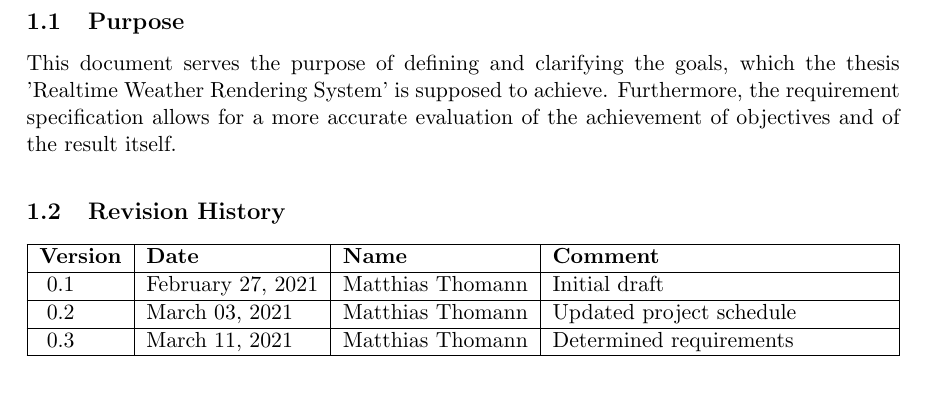
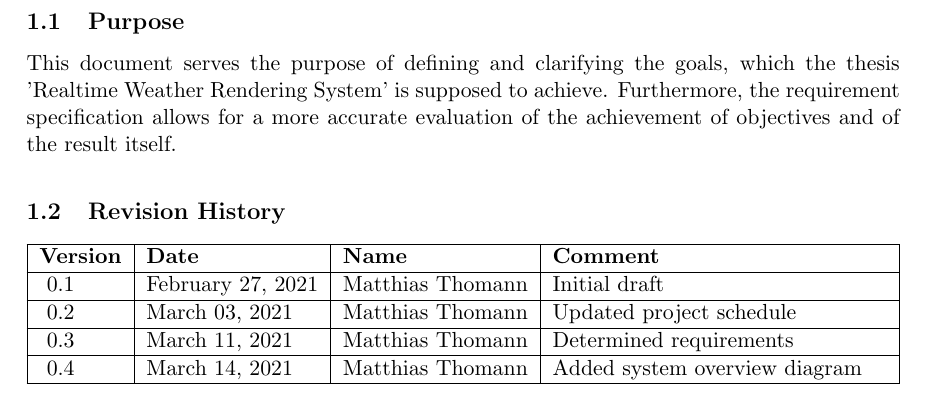
Before and after one commit to mth0348/2021-thesis, a LaTeX document (doc/specification.tex, which reads doc/partials/specification/chapter1-general.tex): part of page 3 of 13, cut so that both start at the same text. Compiled offline with pdfLaTeX.

Commit message:
Change history.

```diff
--- a/doc/partials/specification/chapter1-general.tex
+++ b/doc/partials/specification/chapter1-general.tex
@@ -9,5 +9,6 @@ This document serves the purpose of defining and clarifying the goals, which the
     \textbf{Version}         & \textbf{Date}        & \textbf{Name}     & \textbf{Comment}                  \\ \hline \addtocounter{versionnumber}{1}
     0.\arabic{versionnumber} & February 27, 2021    & Matthias Thomann  & Initial draft                     \\ \hline \addtocounter{versionnumber}{1}
     0.\arabic{versionnumber} & March 03, 2021       & Matthias Thomann  & Updated project schedule          \\ \hline \addtocounter{versionnumber}{1}
-    0.\arabic{versionnumber} & March 11, 2021       & Matthias Thomann  & Determined requirements           \\ \hline
+    0.\arabic{versionnumber} & March 11, 2021       & Matthias Thomann  & Determined requirements           \\ \hline \addtocounter{versionnumber}{1}
+    0.\arabic{versionnumber} & March 14, 2021       & Matthias Thomann  & Added system overview diagram     \\ \hline
 \end{tabularx}
```
